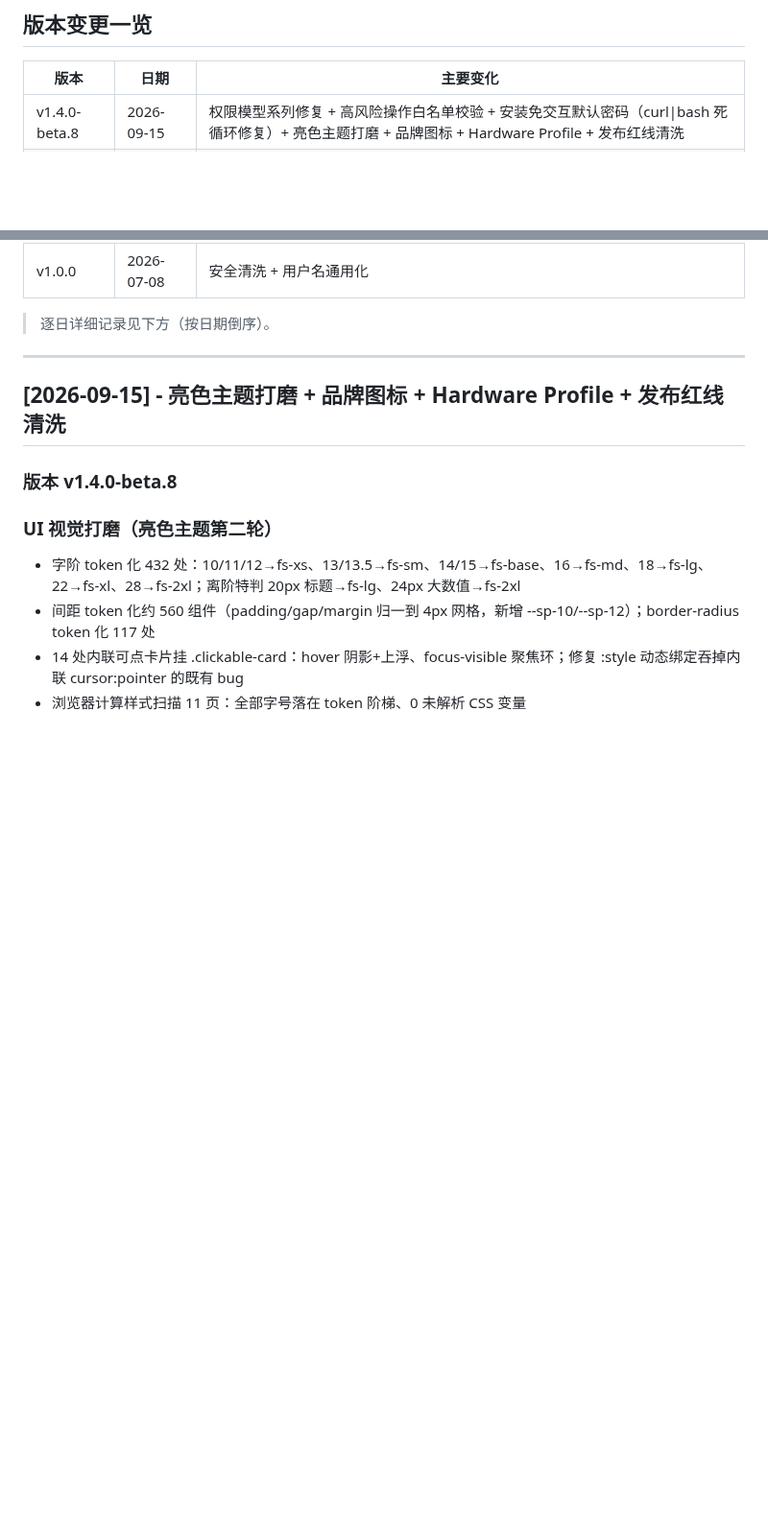
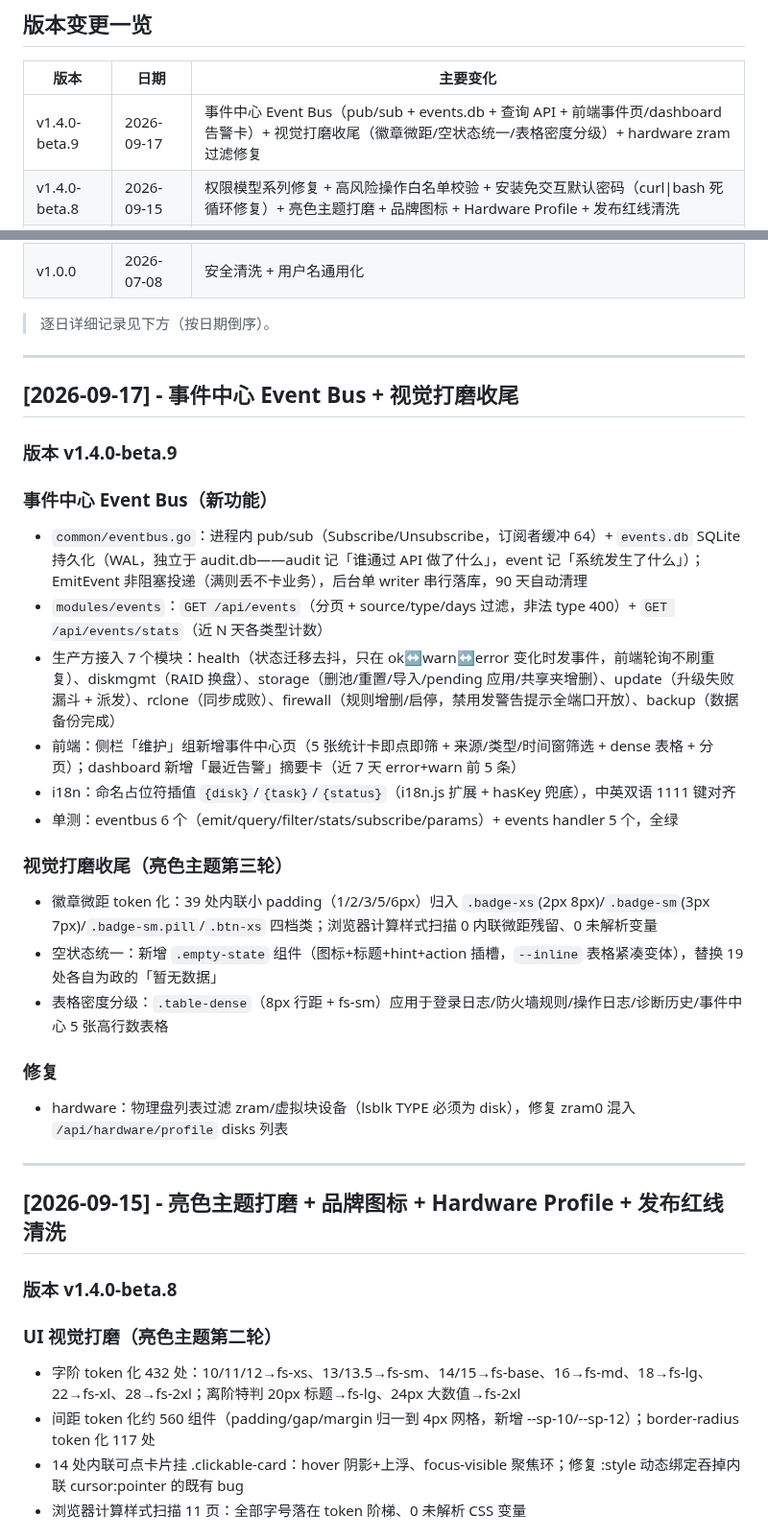
Before and after one commit to jackeyPeng/nas, a Markdown page: CHANGELOG.md, 2 parts joined by grey strips. Shown at 96% size. Rendered like a GitHub page; blank space fills up the shorter version.

Commit message:
docs(changelog): v1.4.0-beta.9 — 事件中心 Event Bus + 视觉打磨收尾 + hardware zram 修复

```diff
--- a/CHANGELOG.md
+++ b/CHANGELOG.md
@@ -4,6 +4,7 @@
 
 | 版本 | 日期 | 主要变化 |
 |------|------|---------|
+| v1.4.0-beta.9 | 2026-09-17 | 事件中心 Event Bus（pub/sub + events.db + 查询 API + 前端事件页/dashboard 告警卡）+ 视觉打磨收尾（徽章微距/空状态统一/表格密度分级）+ hardware zram 过滤修复 |
 | v1.4.0-beta.8 | 2026-09-15 | 权限模型系列修复 + 高风险操作白名单校验 + 安装免交互默认密码（curl\|bash 死循环修复）+ 亮色主题打磨 + 品牌图标 + Hardware Profile + 发布红线清洗 |
 | v1.4.0-beta.7 | 2026-09-11 | 商业化 P0 全落地（Import Pool / OTA 签名 / 2FA / 危险操作确认 / 凭证保险箱 / License）+ 健康中心 + rclone 调度器 + SBOM |
 | v1.4.0-beta.6 | 2026-09-08 | 出厂默认账号 fm + 默认密码 `Nas-Test-2026` + 首登强制改密 |
@@ -17,6 +18,31 @@
 | v1.0.0 | 2026-07-08 | 安全清洗 + 用户名通用化 |
 
 > 逐日详细记录见下方（按日期倒序）。
+
+---
+
+## [2026-09-17] - 事件中心 Event Bus + 视觉打磨收尾
+
+### 版本 v1.4.0-beta.9
+
+### 事件中心 Event Bus（新功能）
+
+- `common/eventbus.go`：进程内 pub/sub（Subscribe/Unsubscribe，订阅者缓冲 64）+ `events.db` SQLite 持久化（WAL，独立于 audit.db——audit 记「谁通过 API 做了什么」，event 记「系统发生了什么」）；EmitEvent 非阻塞投递（满则丢不卡业务），后台单 writer 串行落库，90 天自动清理
+- `modules/events`：`GET /api/events`（分页 + source/type/days 过滤，非法 type 400）+ `GET /api/events/stats`（近 N 天各类型计数）
+- 生产方接入 7 个模块：health（状态迁移去抖，只在 ok↔warn↔error 变化时发事件，前端轮询不刷重复）、diskmgmt（RAID 换盘）、storage（删池/重置/导入/pending 应用/共享夹增删）、update（升级失败漏斗 + 派发）、rclone（同步成败）、firewall（规则增删/启停，禁用发警告提示全端口开放）、backup（数据备份完成）
+- 前端：侧栏「维护」组新增事件中心页（5 张统计卡即点即筛 + 来源/类型/时间窗筛选 + dense 表格 + 分页）；dashboard 新增「最近告警」摘要卡（近 7 天 error+warn 前 5 条）
+- i18n：命名占位符插值 `{disk}`/`{task}`/`{status}`（i18n.js 扩展 + hasKey 兜底），中英双语 1111 键对齐
+- 单测：eventbus 6 个（emit/query/filter/stats/subscribe/params）+ events handler 5 个，全绿
+
+### 视觉打磨收尾（亮色主题第三轮）
+
+- 徽章微距 token 化：39 处内联小 padding（1/2/3/5/6px）归入 `.badge-xs`(2px 8px)/`.badge-sm`(3px 7px)/`.badge-sm.pill`/`.btn-xs` 四档类；浏览器计算样式扫描 0 内联微距残留、0 未解析变量
+- 空状态统一：新增 `.empty-state` 组件（图标+标题+hint+action 插槽，`--inline` 表格紧凑变体），替换 19 处各自为政的「暂无数据」
+- 表格密度分级：`.table-dense`（8px 行距 + fs-sm）应用于登录日志/防火墙规则/操作日志/诊断历史/事件中心 5 张高行数表格
+
+### 修复
+
+- hardware：物理盘列表过滤 zram/虚拟块设备（lsblk TYPE 必须为 disk），修复 zram0 混入 `/api/hardware/profile` disks 列表
 
 ---
 
```
